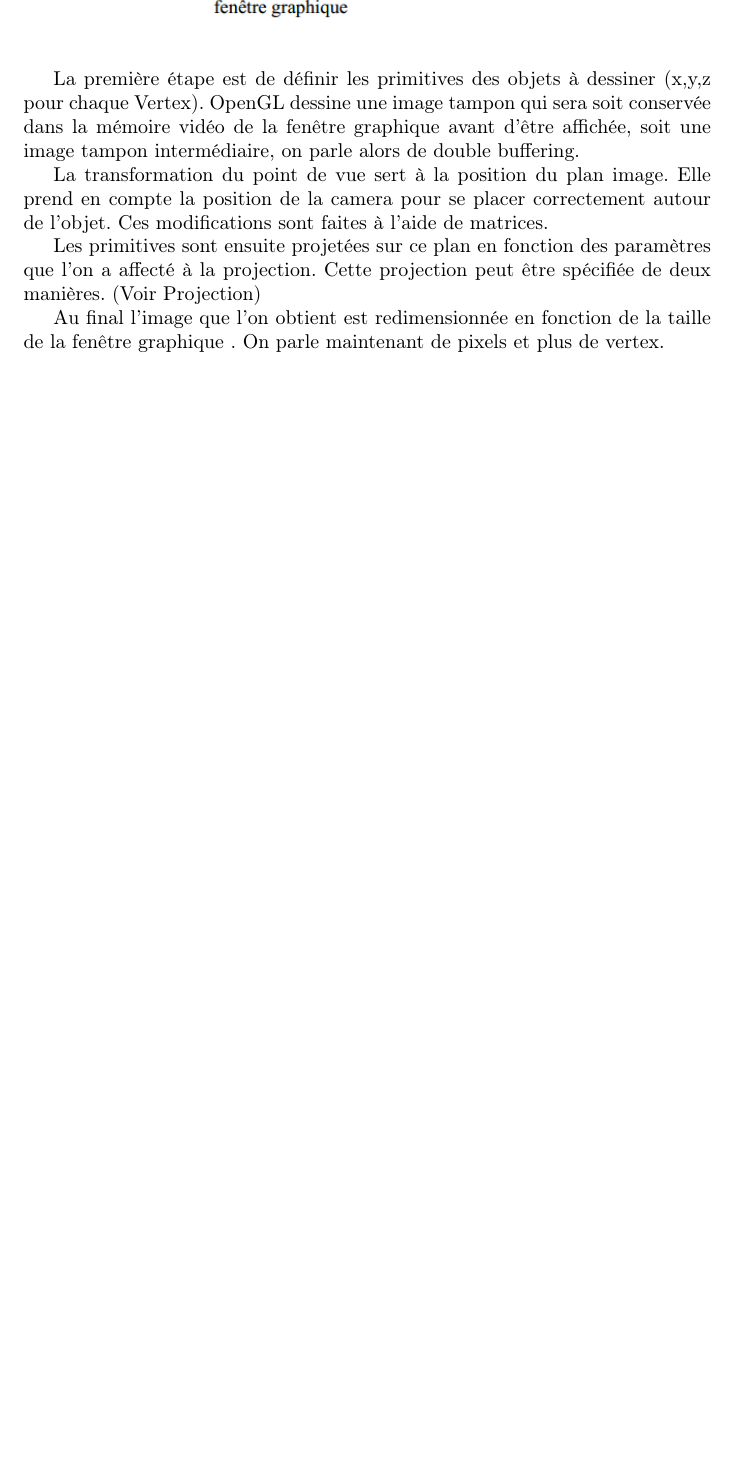
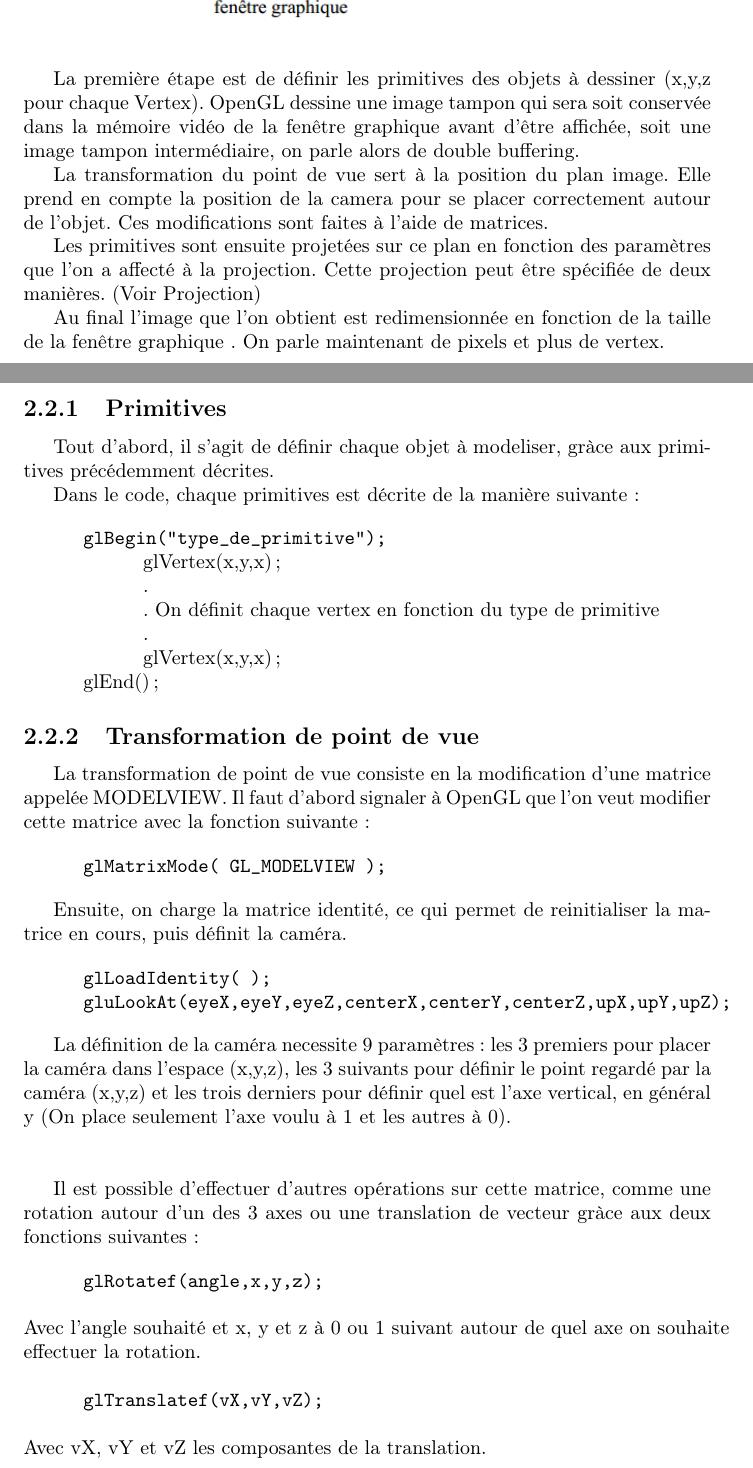
Before and after one commit to SoyouzTeam/Etat_De_L_Art, a LaTeX document (Tex/etat_de_l_art.tex): part of page 8 of 11 before the commit and two parts of pages 8 and 9 of 13 after it, the two joined at a grey line, cut so that both start at the same text, the shorter picture padded with empty space. Compiled offline with pdfLaTeX.

Commit message:
Update OpenGL
SubSections -> Primitives , Transformation de point du vue

```diff
--- a/Tex/etat_de_l_art.tex
+++ b/Tex/etat_de_l_art.tex
@@ -79,7 +79,60 @@ La transformation du point de vue sert à la position du plan image. Elle prend
 Les primitives sont ensuite projetées sur ce plan en fonction des paramètres que l’on a affecté à la projection. Cette projection peut être spécifiée de deux manières. (Voir Projection)
 
 Au final l’image que l’on obtient est redimensionnée en fonction de la taille de la fenêtre graphique . On parle maintenant de pixels et plus de vertex.
+\newpage
 
+\subsection{Primitives}
+Tout d'abord, il s'agit de définir chaque objet à modeliser, gràce aux primitives précédemment décrites.
+
+Dans le code, chaque primitives est décrite de la manière suivante:
+
+
+%//////////////////////////////////
+%NE PAS TOUCHER A CE TRUC IMMONDE :)
+\begin{tabbing}
+XXXX\=XXXX\= \kill
+
+\> \verb|glBegin("type_de_primitive");| \\
+\> \> glVertex(x,y,x);\\
+\> \> . \\
+\> \> . On définit chaque vertex en fonction du type de primitive\\
+\> \> . \\
+\> \> glVertex(x,y,x);\\
+\> glEnd();
+\end{tabbing}
+%NE PAS TOUCHER A CE TRUC IMMONDE :)
+%//////////////////////////////////
+
+\subsection{Transformation de point de vue}
+La transformation de point de vue consiste en la modification d'une matrice appelée MODELVIEW. Il faut d'abord signaler à OpenGL que l'on veut modifier cette matrice avec la fonction suivante :
+
+\begin{tabbing}
+XXXX\= \kill
+\> \verb|glMatrixMode( GL_MODELVIEW );|
+\end{tabbing}
+
+Ensuite, on charge la matrice identité, ce qui permet de reinitialiser la matrice en cours, puis définit la caméra.
+
+\begin{tabbing}
+XXXX\= \kill
+\> \verb|glLoadIdentity( );| \\
+\> \verb|gluLookAt(eyeX,eyeY,eyeZ,centerX,centerY,centerZ,upX,upY,upZ);|
+\end{tabbing}
+
+La définition de la caméra necessite 9 paramètres: les 3 premiers pour placer la caméra dans l'espace (x,y,z), les 3 suivants pour définir le point regardé par la caméra (x,y,z) et les trois derniers pour définir quel est l'axe vertical, en général y (On place seulement l'axe voulu à 1 et les autres à 0).\\\\
+
+Il est possible d'effectuer d'autres opérations sur cette matrice, comme une rotation autour d'un des 3 axes ou une translation de vecteur gràce aux deux fonctions suivantes :
+
+\begin{tabbing}
+XXXX\= \kill
+\> \verb|glRotatef(angle,x,y,z);| \\\\
+Avec l'angle souhaité et x, y et z à 0 ou 1 suivant autour de quel axe on souhaite\\ effectuer la rotation.\\\\
+\> \verb|glTranslatef(vX,vY,vZ);|\\\\
+Avec vX, vY et vZ les composantes de la translation.
+\end{tabbing}
+
+\subsection{Projection}
+\subsection{Image Finale}
 
 %A compléter
 
```
Also changed, not shown: Tex/etat_de_l_art.pdf.
